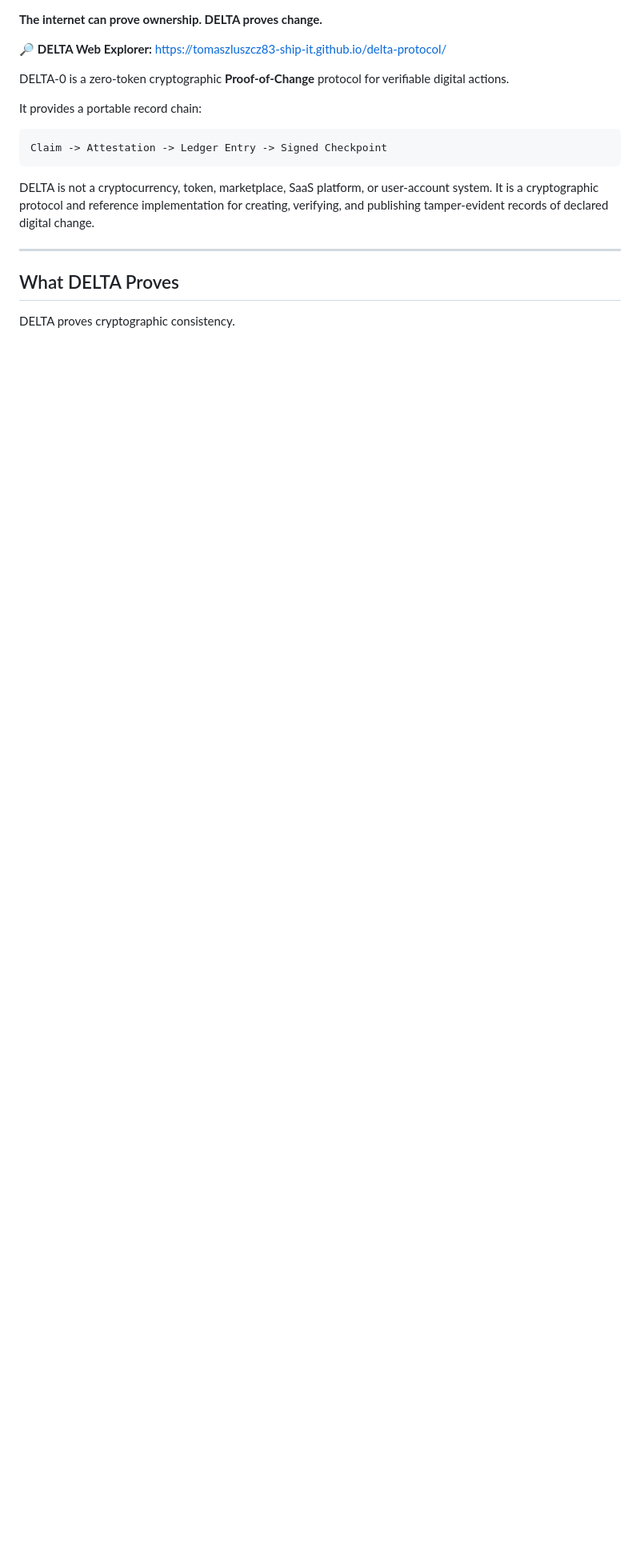
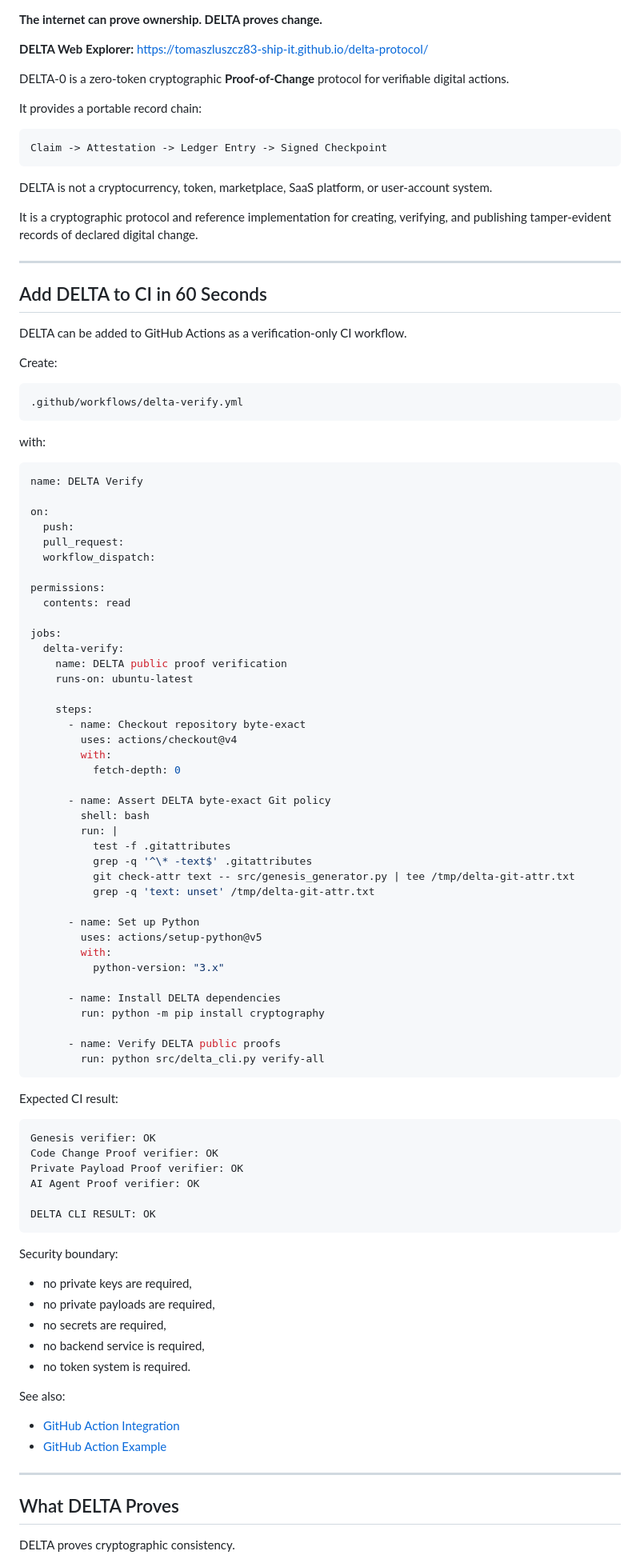
Before and after one commit to tomaszluszcz83-ship-it/delta-protocol, a Markdown page: README.md, the part around one of its changes. Shown at 80% size. Rendered like a GitHub page; blank space fills up the shorter version.

Commit message:
docs: add CI onboarding and DELTA Verify badge v1.1.1

````diff
--- a/README.md
+++ b/README.md
@@ -2,7 +4,7 @@
 
 **The internet can prove ownership. DELTA proves change.**
 
-🔎 **DELTA Web Explorer:** https://tomaszluszcz83-ship-it.github.io/delta-protocol/
+**DELTA Web Explorer:** https://tomaszluszcz83-ship-it.github.io/delta-protocol/
 
 DELTA-0 is a zero-token cryptographic **Proof-of-Change** protocol for verifiable digital actions.
 
@@ -12,7 +14,89 @@ It provides a portable record chain:
 Claim -> Attestation -> Ledger Entry -> Signed Checkpoint
 ```
 
-DELTA is not a cryptocurrency, token, marketplace, SaaS platform, or user-account system. It is a cryptographic protocol and reference implementation for creating, verifying, and publishing tamper-evident records of declared digital change.
+DELTA is not a cryptocurrency, token, marketplace, SaaS platform, or user-account system.
+
+It is a cryptographic protocol and reference implementation for creating, verifying, and publishing tamper-evident records of declared digital change.
+
+---
+
+## Add DELTA to CI in 60 Seconds
+
+DELTA can be added to GitHub Actions as a verification-only CI workflow.
+
+Create:
+
+```text
+.github/workflows/delta-verify.yml
+```
+
+with:
+
+```yaml
+name: DELTA Verify
+
+on:
+  push:
+  pull_request:
+  workflow_dispatch:
+
+permissions:
+  contents: read
+
+jobs:
+  delta-verify:
+    name: DELTA public proof verification
+    runs-on: ubuntu-latest
+
+    steps:
+      - name: Checkout repository byte-exact
+        uses: actions/checkout@v4
+        with:
+          fetch-depth: 0
+
+      - name: Assert DELTA byte-exact Git policy
+        shell: bash
+        run: |
+          test -f .gitattributes
+          grep -q '^\* -text$' .gitattributes
+          git check-attr text -- src/genesis_generator.py | tee /tmp/delta-git-attr.txt
+          grep -q 'text: unset' /tmp/delta-git-attr.txt
+
+      - name: Set up Python
+        uses: actions/setup-python@v5
+        with:
+          python-version: "3.x"
+
+      - name: Install DELTA dependencies
+        run: python -m pip install cryptography
+
+      - name: Verify DELTA public proofs
+        run: python src/delta_cli.py verify-all
+```
+
+Expected CI result:
+
+```text
+Genesis verifier: OK
+Code Change Proof verifier: OK
+Private Payload Proof verifier: OK
+AI Agent Proof verifier: OK
+
+DELTA CLI RESULT: OK
+```
+
+Security boundary:
+
+- no private keys are required,
+- no private payloads are required,
+- no secrets are required,
+- no backend service is required,
+- no token system is required.
+
+See also:
+
+- [GitHub Action Integration](docs/integrations/github-action.md)
+- [GitHub Action Example](examples/github-action/README.md)
 
 ---
 
````
Also changed, not shown: other parts of README.md (+39 -23 lines).
